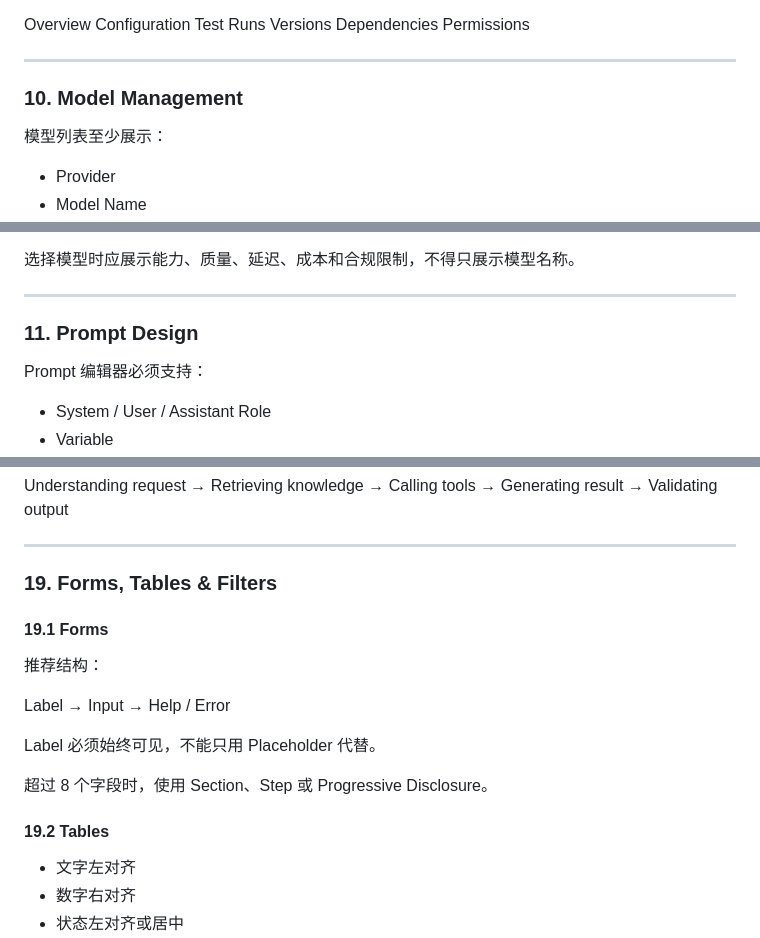
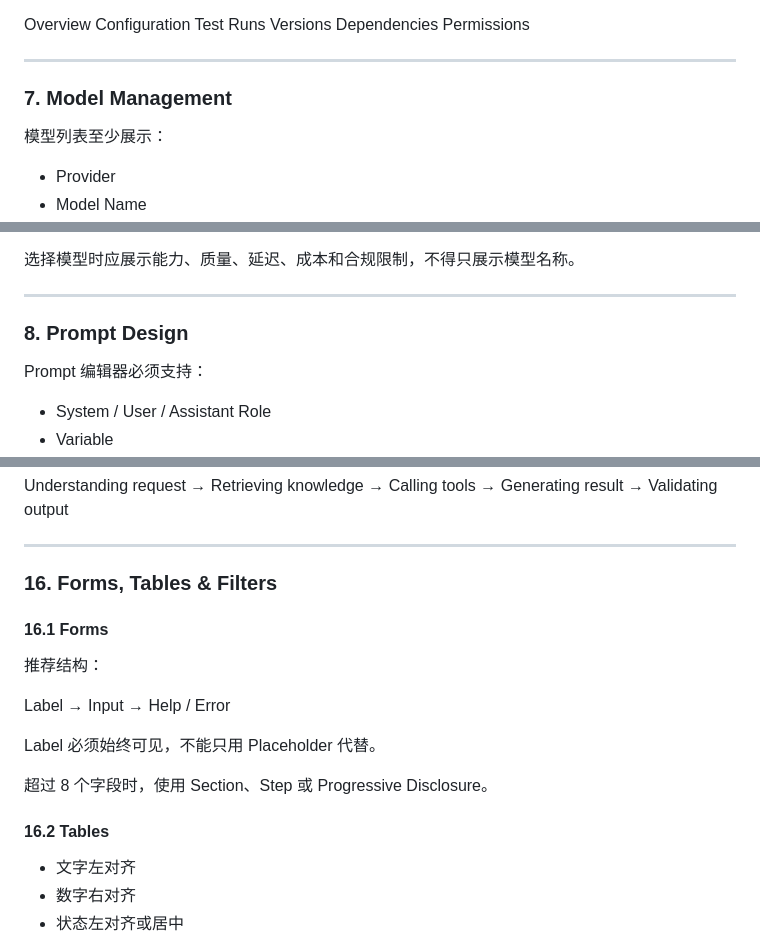
Before and after one commit to leenlbma/ai-foundation-design-system, a Markdown page: DESIGN.md, 3 parts joined by grey strips. GitHub-like rendering.

```diff
--- a/DESIGN.md
+++ b/DESIGN.md
@@ -727,7 +728,7 @@ Permissions
 
 ---
 
-### 10. Model Management
+### 7. Model Management
 
 模型列表至少展示：
 
@@ -770,7 +771,7 @@ Permissions
 
 ---
 
-### 11. Prompt Design
+### 8. Prompt Design
 
 Prompt 编辑器必须支持：
 
@@ -1066,9 +1067,9 @@ Understanding request
 
 ---
 
-### 19. Forms, Tables & Filters
-
-#### 19.1 Forms
+### 16. Forms, Tables & Filters
+
+#### 16.1 Forms
 
 推荐结构：
 
@@ -1080,7 +1081,7 @@ Label 必须始终可见，不能只用 Placeholder 代替。
 
 超过 8 个字段时，使用 Section、Step 或 Progressive Disclosure。
 
-#### 19.2 Tables
+#### 16.2 Tables
 
 - 文字左对齐
 - 数字右对齐
```
Also changed, not shown: other parts of DESIGN.md (+36 -35 lines).
